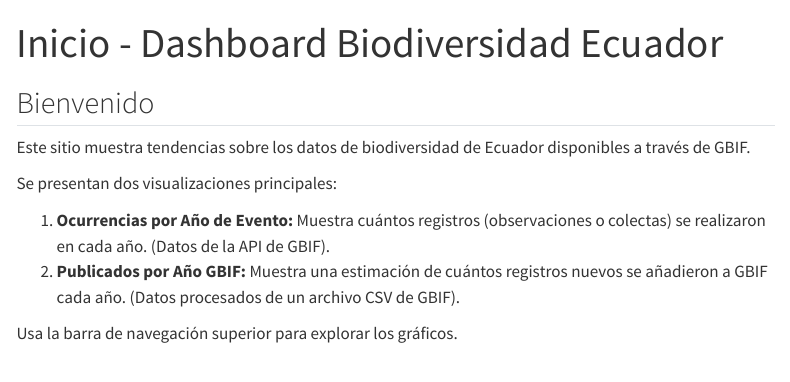
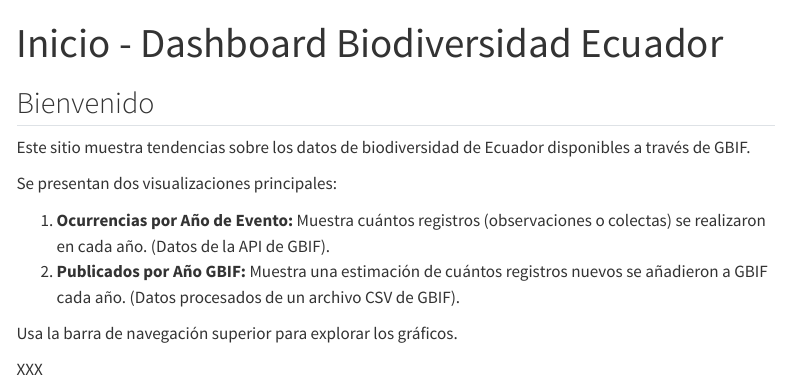
Before and after one commit to vechocho/ecuador-biodiversity-dashboard, a Quarto document (index.qmd): the page in a window 1100 px wide, from its top. Rendered offline with R 4.5, knitr and Pandoc in place of Quarto, with nearby package versions; menus at the side of the page are left out.

Commit message:
Update index.qmd

```diff
--- a/index.qmd
+++ b/index.qmd
@@ -13,3 +13,5 @@
 2.  **Publicados por Año GBIF:** Muestra una estimación de cuántos registros nuevos se añadieron a GBIF cada año. (Datos procesados de un archivo CSV de GBIF).
 
 Usa la barra de navegación superior para explorar los gráficos.
+
+XXX
```
